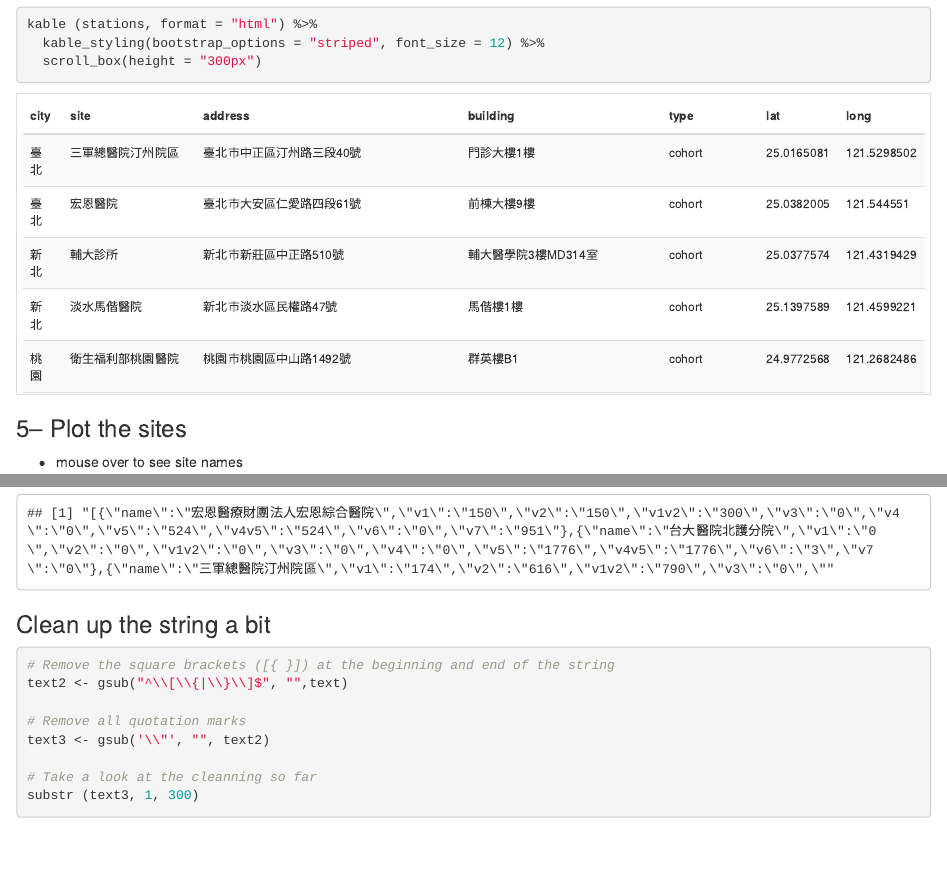
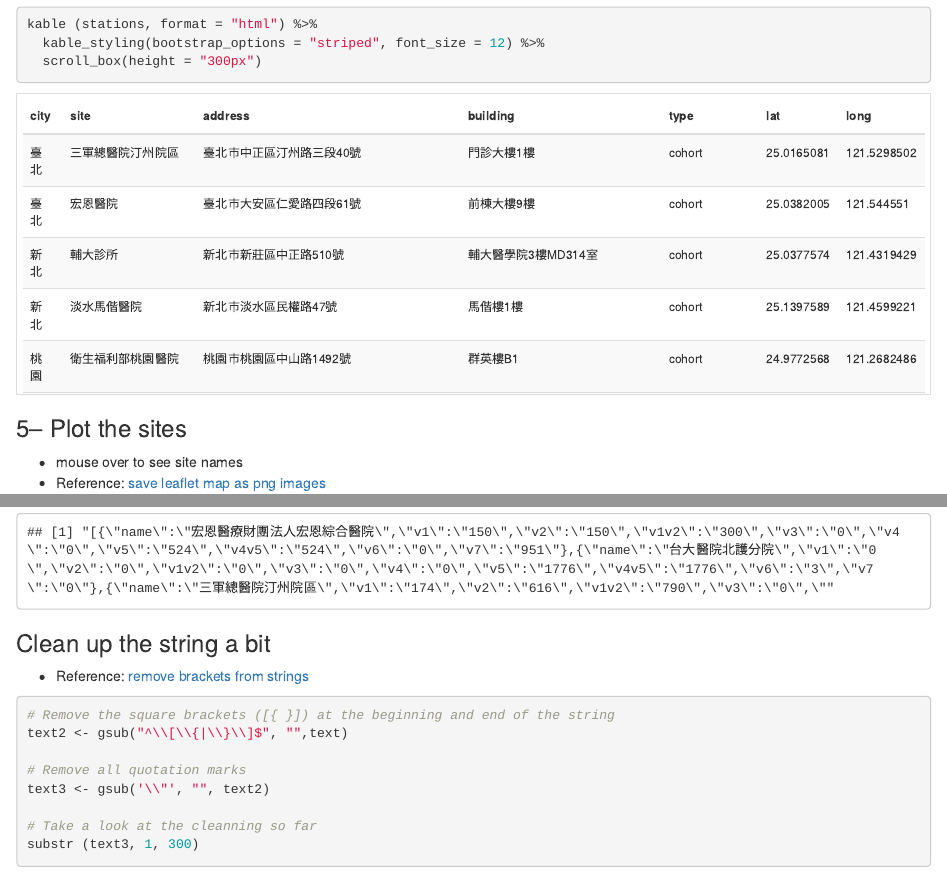
Before and after one commit to linclgit/data_in_real_practice, an R Markdown document (Src/Crawler_biobankSites.Rmd): the page in a window 1100 px wide, from 3920 px down, and a second part further down, joined at a grey line. The pictures show the output file output/Crawler_biobankSites.html that the author committed with the source, opened offline.

Commit message:
add reference links in the rmd

````diff
--- a/Src/Crawler_biobankSites.Rmd
+++ b/Src/Crawler_biobankSites.Rmd
@@ -108,6 +108,7 @@ kable (stations, format = "html") %>%
 
 ### 5-- Plot the sites
  * mouse over to see site names
+ * Reference: [save leaflet map as png images](https://stackoverflow.com/a/34672309)
 
 ```{r}
 stations$lat <- as.numeric (as.character (stations$lat))
@@ -149,6 +150,8 @@ substr (text, 1, 300)
 ```
 
 ### Clean up the string a bit
+ * Reference: [remove brackets from strings](https://stackoverflow.com/a/17528237)
+
 ```{r}
 # Remove the square brackets ([{ }]) at the beginning and end of the string
 text2 <- gsub("^\\[\\{|\\}\\]$", "",text)
````
Also changed, not shown: images/snapshot.png (deleted), output/Crawler_biobankSites.html.
